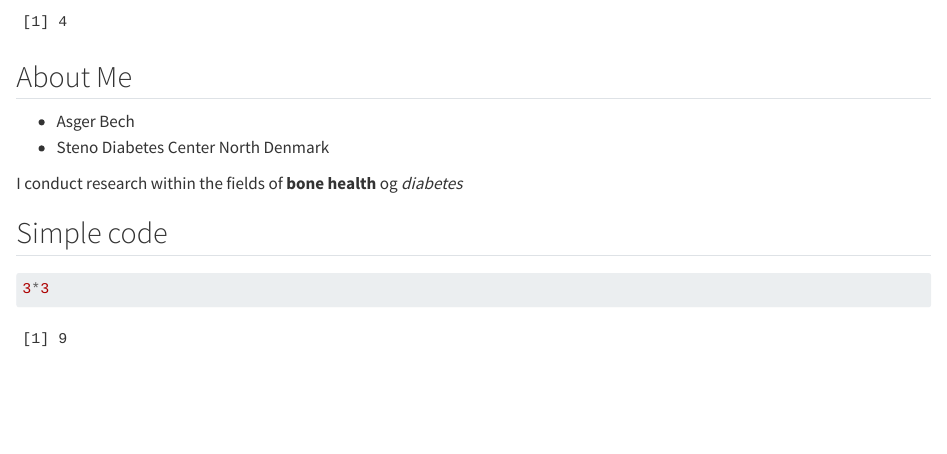
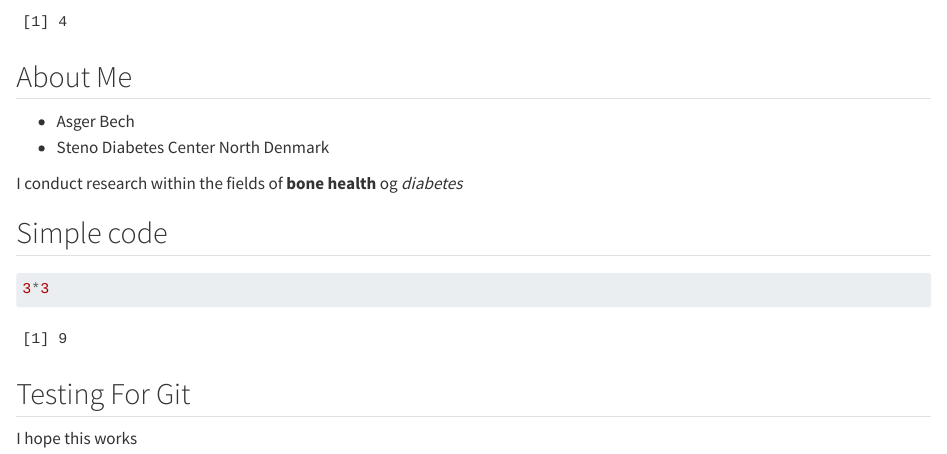
Before and after one commit to AsgerAB/LearningR, a Quarto document (docs/learning.qmd): the page in a window 1100 px wide, from 540 px down. Rendered offline with R 4.5, knitr and Pandoc in place of Quarto, with nearby package versions.

Commit message:
Added random text

````diff
--- a/docs/learning.qmd
+++ b/docs/learning.qmd
@@ -30,3 +30,5 @@ I conduct research within the fields of **bone health** og *diabetes*
 ```{r}
 3*3
 ```
+## Testing For Git
+I hope this works
````
